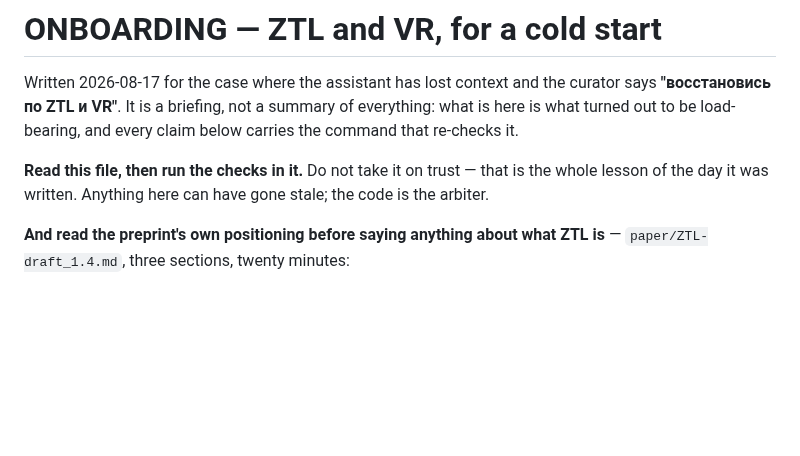
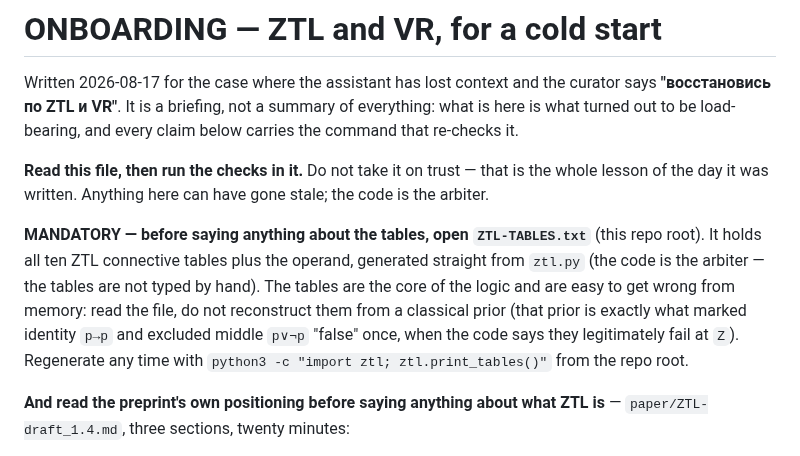
Before and after one commit to inventor1975/ZTL, a Markdown page: ONBOARDING.md, the part around one of its changes. GitHub-like rendering; blank space fills up the shorter version.

```diff
--- a/ONBOARDING.md
+++ b/ONBOARDING.md
@@ -8,6 +8,15 @@ below carries the command that re-checks it.
 **Read this file, then run the checks in it.** Do not take it on trust — that
 is the whole lesson of the day it was written. Anything here can have gone
 stale; the code is the arbiter.
+
+**MANDATORY — before saying anything about the tables, open `ZTL-TABLES.txt`**
+(this repo root). It holds all ten ZTL connective tables plus the operand,
+generated straight from `ztl.py` (the code is the arbiter — the tables are not
+typed by hand). The tables are the core of the logic and are easy to get wrong
+from memory: read the file, do not reconstruct them from a classical prior
+(that prior is exactly what marked identity `p→p` and excluded middle `p∨¬p`
+"false" once, when the code says they legitimately fail at `Z`). Regenerate any
+time with `python3 -c "import ztl; ztl.print_tables()"` from the repo root.
 
 **And read the preprint's own positioning before saying anything about what ZTL
 is** — `paper/ZTL-draft_1.4.md`, three sections, twenty minutes:
```
Also changed, not shown: other parts of ONBOARDING.md (+46 -0 lines).
